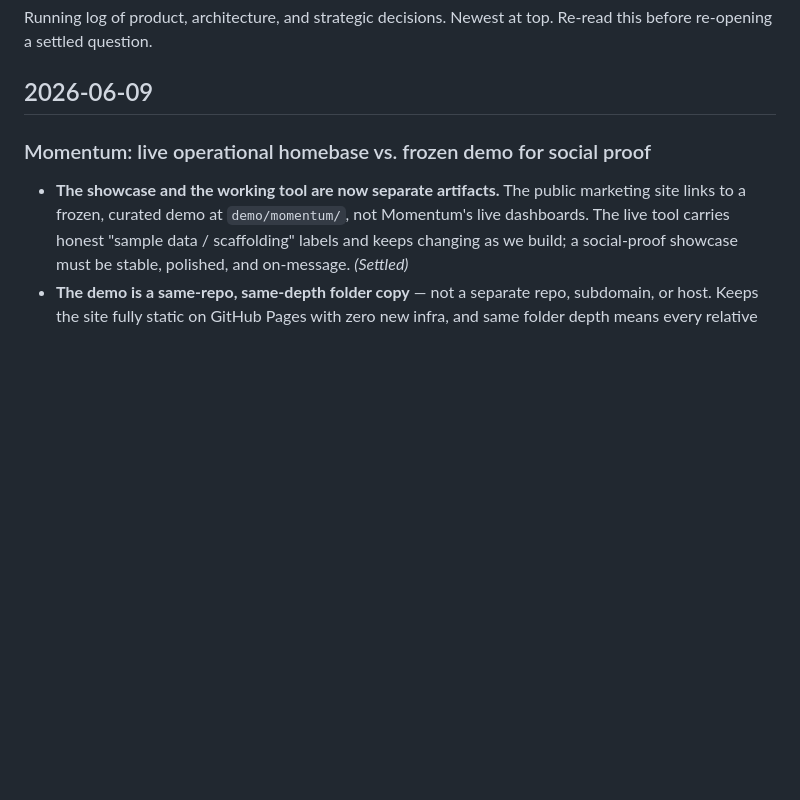
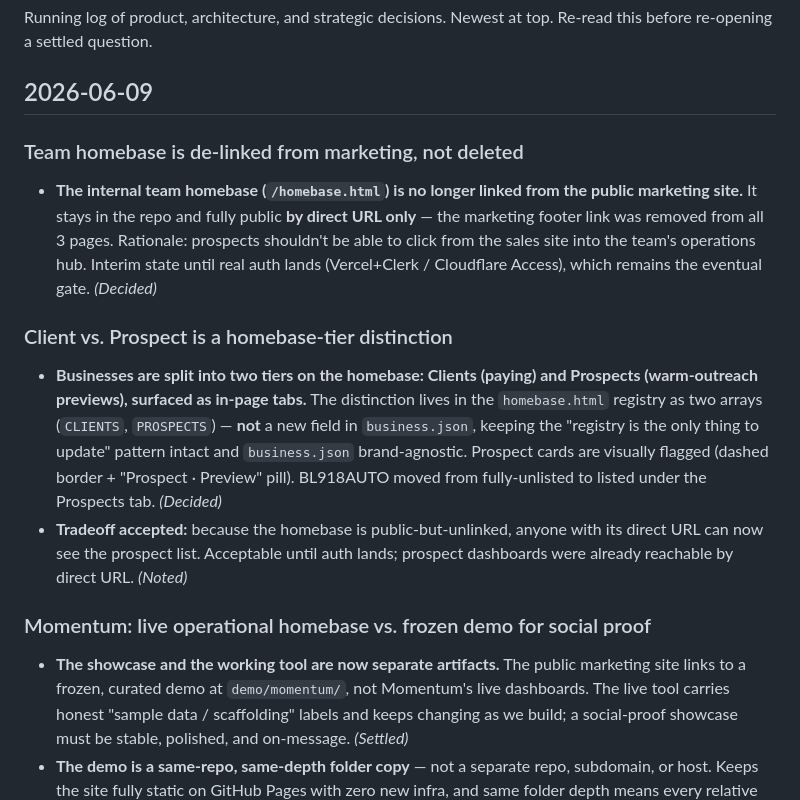
Before and after one commit to Web4L/ForLocals.AI, a Markdown page: docs/decisions.md, the part around the change. GitHub-like rendering; blank space fills up the shorter version.

Commit message:
[docs] Log de-link of team homebase + Client/Prospect tier model

```diff
--- a/docs/decisions.md
+++ b/docs/decisions.md
@@ -4,6 +4,27 @@ Running log of product, architecture, and strategic decisions. Newest at top.
 Re-read this before re-opening a settled question.
 
 ## 2026-06-09
+
+### Team homebase is de-linked from marketing, not deleted
+
+- **The internal team homebase (`/homebase.html`) is no longer linked from the public
+  marketing site.** It stays in the repo and fully public **by direct URL only** — the
+  marketing footer link was removed from all 3 pages. Rationale: prospects shouldn't be able
+  to click from the sales site into the team's operations hub. Interim state until real auth
+  lands (Vercel+Clerk / Cloudflare Access), which remains the eventual gate. *(Decided)*
+
+### Client vs. Prospect is a homebase-tier distinction
+
+- **Businesses are split into two tiers on the homebase: Clients (paying) and Prospects
+  (warm-outreach previews), surfaced as in-page tabs.** The distinction lives in the
+  `homebase.html` registry as two arrays (`CLIENTS`, `PROSPECTS`) — **not** a new field in
+  `business.json`, keeping the "registry is the only thing to update" pattern intact and
+  `business.json` brand-agnostic. Prospect cards are visually flagged (dashed border +
+  "Prospect · Preview" pill). BL918AUTO moved from fully-unlisted to listed under the
+  Prospects tab. *(Decided)*
+- **Tradeoff accepted:** because the homebase is public-but-unlinked, anyone with its direct
+  URL can now see the prospect list. Acceptable until auth lands; prospect dashboards were
+  already reachable by direct URL. *(Noted)*
 
 ### Momentum: live operational homebase vs. frozen demo for social proof
 
```
